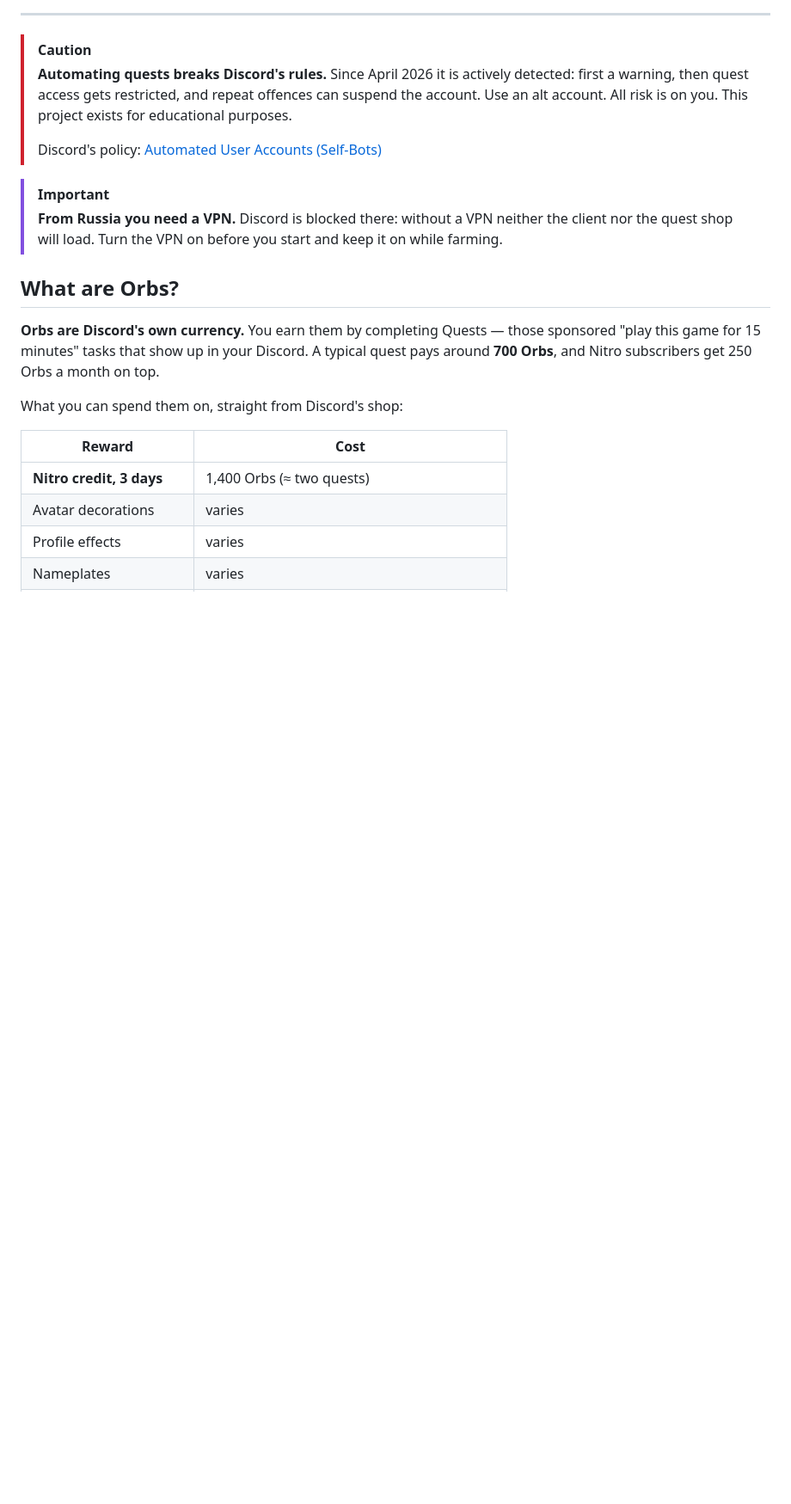
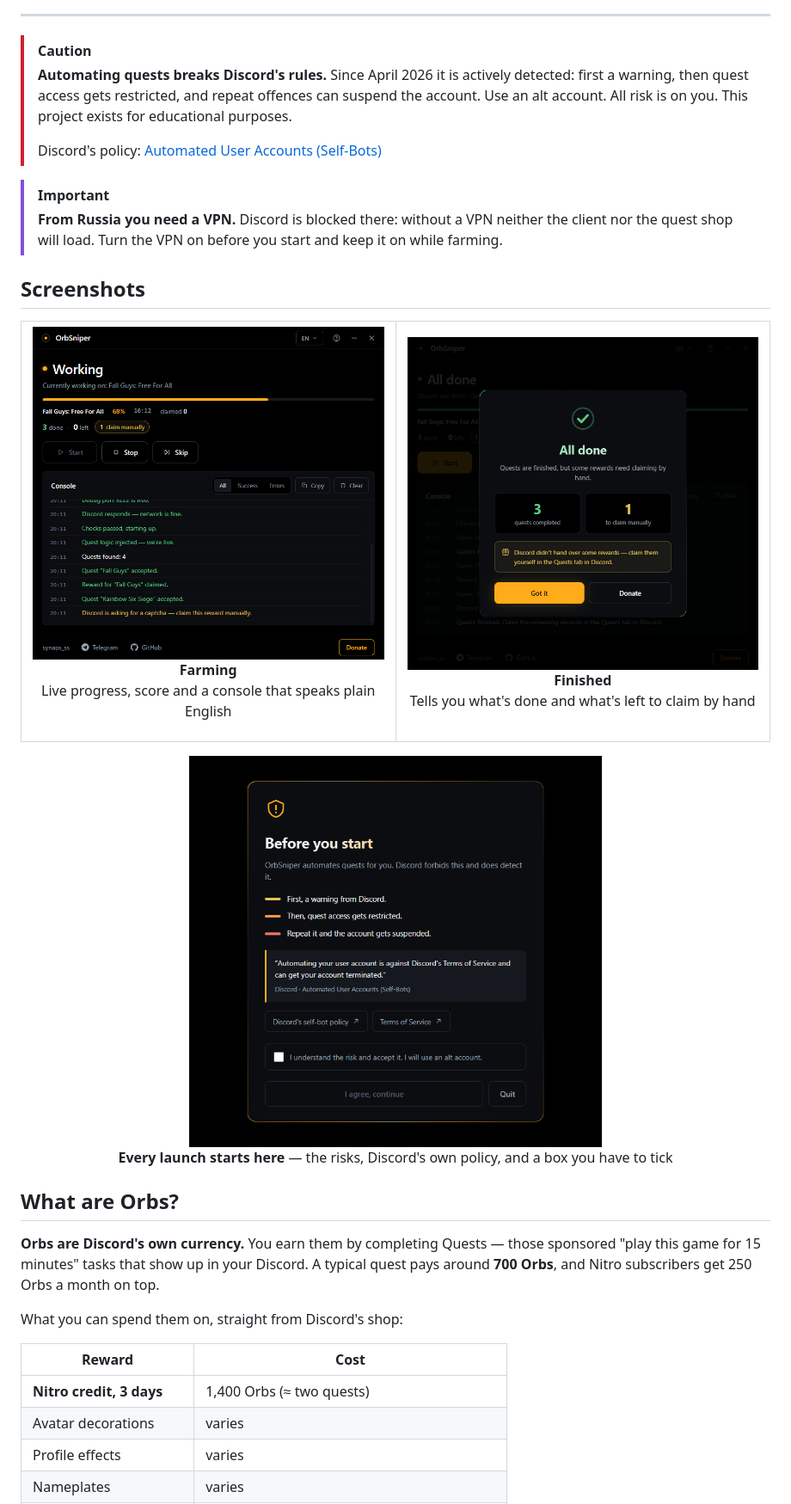
Before and after one commit to amartatlor-jpg/OrbSniper, a Markdown page: README.md, the part around the change. Shown at 86% size. GitHub-like rendering; pictures changed too: docs/screenshot-disclaimer.png (added), docs/screenshot-finish.png (added), docs/screenshot-working.png (added); blank space fills up the shorter version.

```diff
--- a/README.md
+++ b/README.md
@@ -24,6 +24,26 @@ No token, no game installs, no 500 GB downloads.
 
 > [!IMPORTANT]
 > **From Russia you need a VPN.** Discord is blocked there: without a VPN neither the client nor the quest shop will load. Turn the VPN on before you start and keep it on while farming.
+
+## Screenshots
+
+<table>
+<tr>
+<td width="50%">
+<img src="docs/screenshot-working.png" alt="OrbSniper farming quests">
+<p align="center"><b>Farming</b><br>Live progress, score and a console that speaks plain English</p>
+</td>
+<td width="50%">
+<img src="docs/screenshot-finish.png" alt="All quests finished">
+<p align="center"><b>Finished</b><br>Tells you what's done and what's left to claim by hand</p>
+</td>
+</tr>
+</table>
+
+<div align="center">
+<img src="docs/screenshot-disclaimer.png" alt="Risk disclaimer on every launch" width="55%">
+<p><b>Every launch starts here</b> — the risks, Discord's own policy, and a box you have to tick</p>
+</div>
 
 ## What are Orbs?
 
```
Also changed, not shown: CONTRIBUTING.md (added, +52 -0 lines), README.ru.md (+20 -0 lines), SECURITY.md (added, +36 -0 lines), docs/social-preview.png (added), 5 other files.
